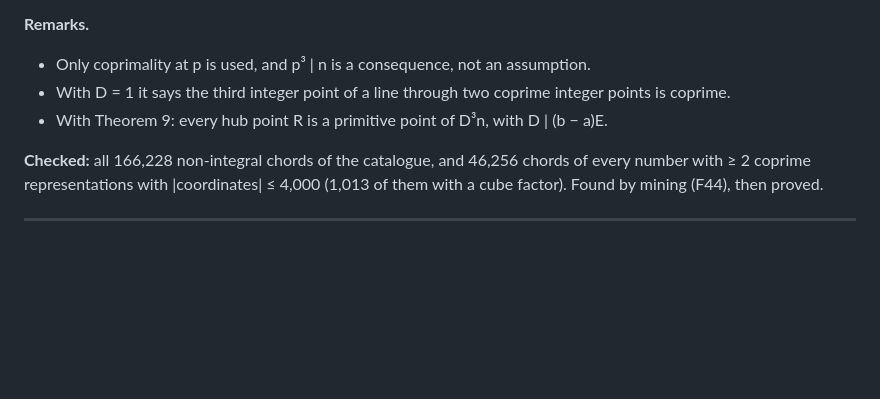
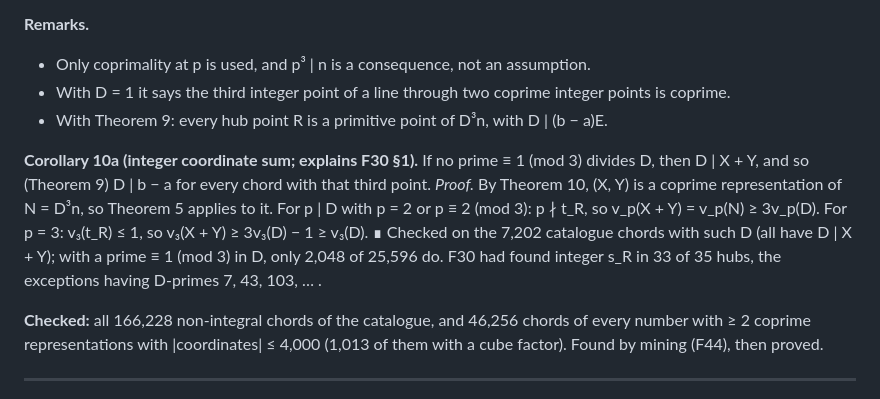
Before and after one commit to cavedave/taxicab, a Markdown page: experiments/mining/THEOREMS.md, the part around the change. GitHub-like rendering; blank space fills up the shorter version.

Commit message:
THEOREMS: Corollary 10a (D | X + Y, hence D | b - a, when D has no prime = 1 mod 3), proving F30's integer-s observation.
Co-Authored-By: Claude Opus 5.5 <noreply@anthropic.com>

```diff
--- a/experiments/mining/THEOREMS.md
+++ b/experiments/mining/THEOREMS.md
@@ -375,6 +375,14 @@ X and Y.
 - With D = 1 it says the third integer point of a line through two coprime integer points is coprime.
 - With Theorem 9: every hub point R is a primitive point of D³n, with D | (b − a)E.
 
+**Corollary 10a (integer coordinate sum; explains F30 §1).** If no prime ≡ 1 (mod 3) divides D, then D | X + Y,
+and so (Theorem 9) D | b − a for every chord with that third point.
+*Proof.* By Theorem 10, (X, Y) is a coprime representation of N = D³n, so Theorem 5 applies to it. For p | D with
+p = 2 or p ≡ 2 (mod 3): p ∤ t_R, so v_p(X + Y) = v_p(N) ≥ 3v_p(D). For p = 3: v₃(t_R) ≤ 1, so
+v₃(X + Y) ≥ 3v₃(D) − 1 ≥ v₃(D). ∎
+Checked on the 7,202 catalogue chords with such D (all have D | X + Y); with a prime ≡ 1 (mod 3) in D, only
+2,048 of 25,596 do. F30 had found integer s_R in 33 of 35 hubs, the exceptions having D-primes 7, 43, 103, … .
+
 **Checked:** all 166,228 non-integral chords of the catalogue, and 46,256 chords of every number with ≥ 2
 coprime representations with |coordinates| ≤ 4,000 (1,013 of them with a cube factor). Found by mining (F44),
 then proved.
```
